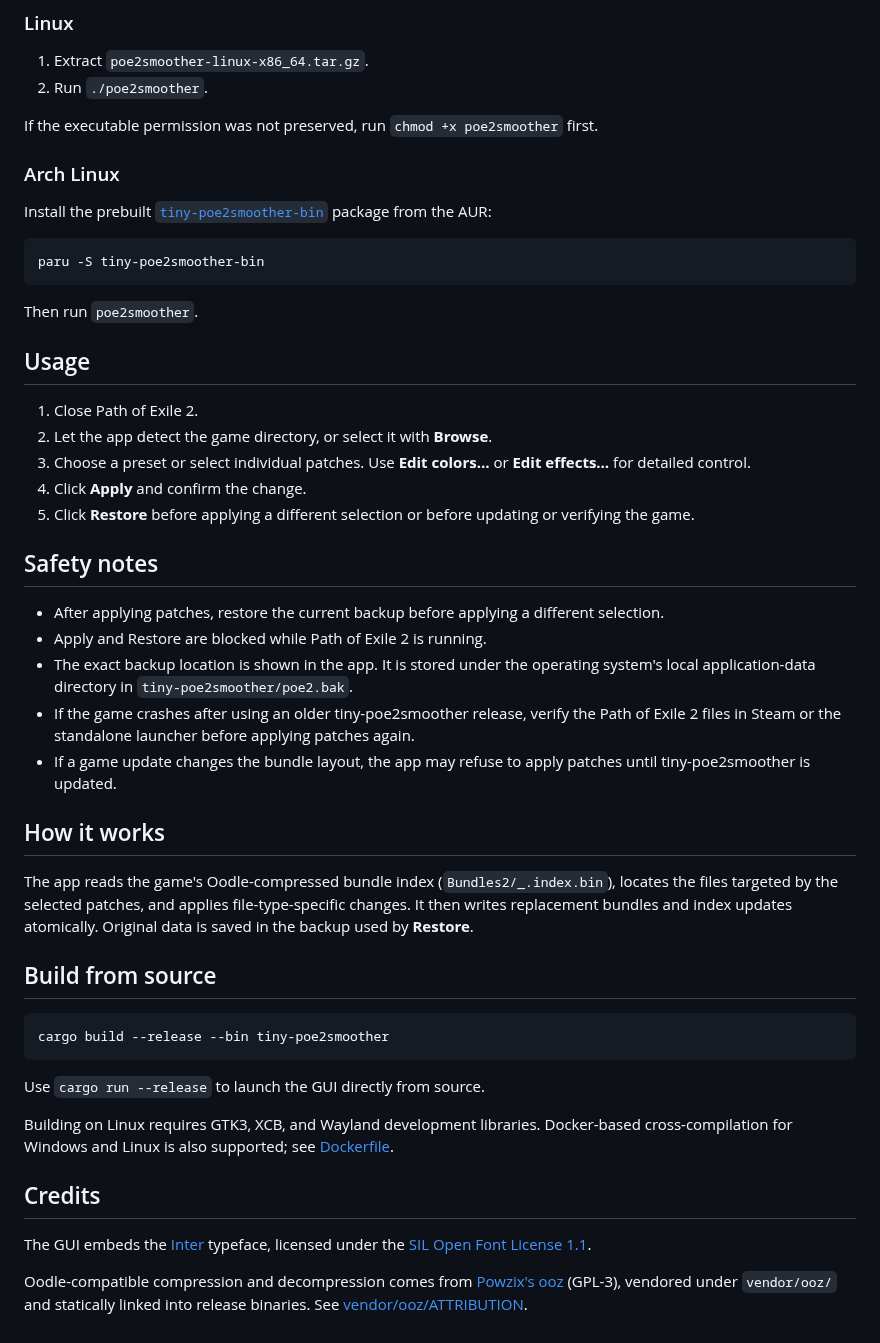
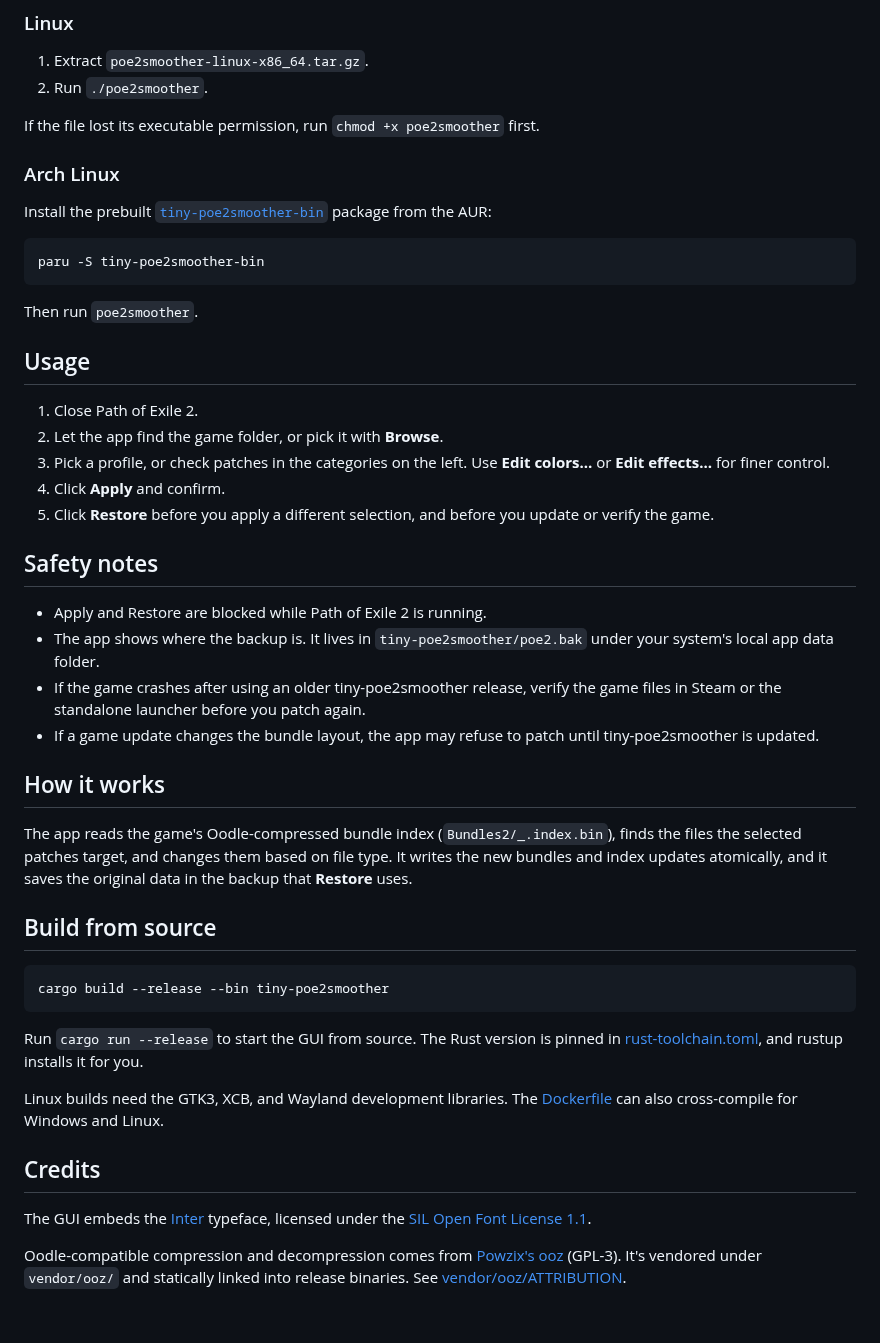
Before and after one commit to kengzzzz/tiny-poe2smoother, a Markdown page: README.md, the part around one of its changes. GitHub-like rendering.

````diff
--- a/README.md
+++ b/README.md
@@ -47,7 +46,7 @@ Download the latest Windows executable or Linux archive from the [releases page]
 1. Extract `poe2smoother-linux-x86_64.tar.gz`.
 2. Run `./poe2smoother`.
 
-If the executable permission was not preserved, run `chmod +x poe2smoother` first.
+If the file lost its executable permission, run `chmod +x poe2smoother` first.
 
 ### Arch Linux
 
@@ -62,22 +61,21 @@ Then run `poe2smoother`.
 ## Usage
 
 1. Close Path of Exile 2.
-2. Let the app detect the game directory, or select it with **Browse**.
-3. Choose a preset or select individual patches. Use **Edit colors…** or **Edit effects…** for detailed control.
-4. Click **Apply** and confirm the change.
-5. Click **Restore** before applying a different selection or before updating or verifying the game.
+2. Let the app find the game folder, or pick it with **Browse**.
+3. Pick a profile, or check patches in the categories on the left. Use **Edit colors…** or **Edit effects…** for finer control.
+4. Click **Apply** and confirm.
+5. Click **Restore** before you apply a different selection, and before you update or verify the game.
 
 ## Safety notes
 
-- After applying patches, restore the current backup before applying a different selection.
 - Apply and Restore are blocked while Path of Exile 2 is running.
-- The exact backup location is shown in the app. It is stored under the operating system's local application-data directory in `tiny-poe2smoother/poe2.bak`.
-- If the game crashes after using an older tiny-poe2smoother release, verify the Path of Exile 2 files in Steam or the standalone launcher before applying patches again.
-- If a game update changes the bundle layout, the app may refuse to apply patches until tiny-poe2smoother is updated.
+- The app shows where the backup is. It lives in `tiny-poe2smoother/poe2.bak` under your system's local app data folder.
+- If the game crashes after using an older tiny-poe2smoother release, verify the game files in Steam or the standalone launcher before you patch again.
+- If a game update changes the bundle layout, the app may refuse to patch until tiny-poe2smoother is updated.
 
 ## How it works
 
-The app reads the game's Oodle-compressed bundle index (`Bundles2/_.index.bin`), locates the files targeted by the selected patches, and applies file-type-specific changes. It then writes replacement bundles and index updates atomically. Original data is saved in the backup used by **Restore**.
+The app reads the game's Oodle-compressed bundle index (`Bundles2/_.index.bin`), finds the files the selected patches target, and changes them based on file type. It writes the new bundles and index updates atomically, and it saves the original data in the backup that **Restore** uses.
 
 ## Build from source
 
@@ -85,12 +83,12 @@ The app reads the game's Oodle-compressed bundle index (`Bundles2/_.index.bin`),
 cargo build --release --bin tiny-poe2smoother
 ```
 
-Use `cargo run --release` to launch the GUI directly from source.
+Run `cargo run --release` to start the GUI from source. The Rust version is pinned in [rust-toolchain.toml](rust-toolchain.toml), and rustup installs it for you.
 
-Building on Linux requires GTK3, XCB, and Wayland development libraries. Docker-based cross-compilation for Windows and Linux is also supported; see [Dockerfile](Dockerfile).
+Linux builds need the GTK3, XCB, and Wayland development libraries. The [Dockerfile](Dockerfile) can also cross-compile for Windows and Linux.
 
 ## Credits
 
 The GUI embeds the [Inter](https://github.com/rsms/inter) typeface, licensed under the [SIL Open Font License 1.1](assets/fonts/OFL.txt).
 
-Oodle-compatible compression and decompression comes from [Powzix's ooz](https://github.com/powzix/ooz) (GPL-3), vendored under `vendor/ooz/` and statically linked into release binaries. See [vendor/ooz/ATTRIBUTION](vendor/ooz/ATTRIBUTION).
+Oodle-compatible compression and decompression comes from [Powzix's ooz](https://github.com/powzix/ooz) (GPL-3). It's vendored under `vendor/ooz/` and statically linked into release binaries. See [vendor/ooz/ATTRIBUTION](vendor/ooz/ATTRIBUTION).
````
Also changed, not shown: other parts of README.md (+20 -21 lines), assets/readme-demo.gif (added), assets/readme-screenshot.png (deleted).
